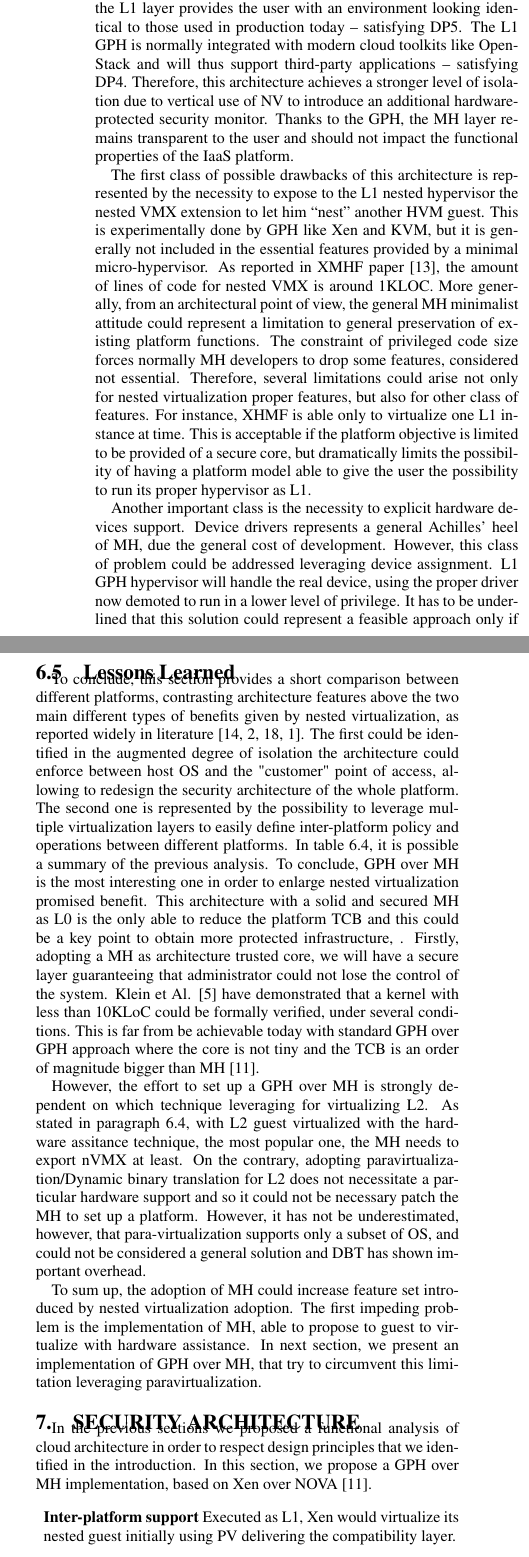
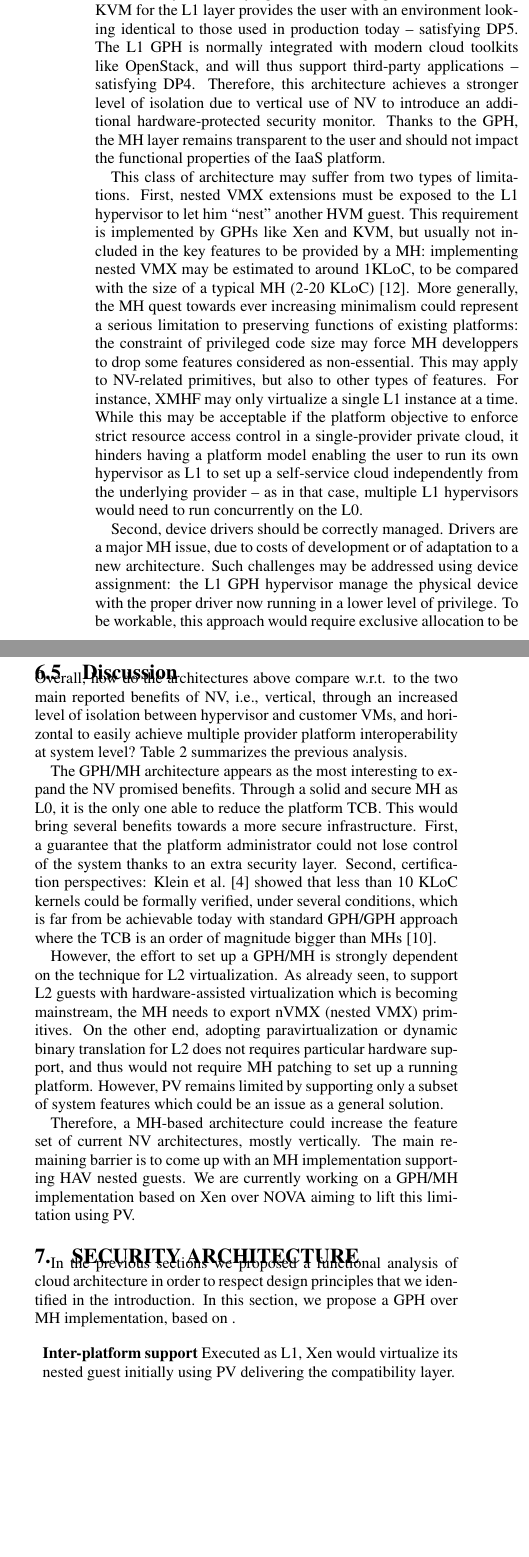
Before and after one commit to lacostma/draft, a LaTeX paper (paper/draft.tex): two parts of the columns of page 5 of 6, joined at a grey line, cut so that both start at the same text, the shorter picture padded with empty space. Compiled offline with pdfLaTeX.

Commit message:
Upd. arch. comparison.

```diff
--- a/paper/draft.tex
+++ b/paper/draft.tex
@@ -318,11 +318,11 @@ Besides, adopting a MH as L1 prevents using inter-platform enhanced features. As
 \label{par:gom}
 
-\noindent This approach achieves a smaller TCB than other architectures, due increased modularity brought by the micro-kernel-like design of the L0 layer -- satisfying DP3. Leveraging a GPH like Xen or KVM for the L1 layer provides the user with an environment looking identical to those used in production today -- satisfying DP5. The L1 GPH is normally integrated with modern cloud toolkits like OpenStack and will thus support third-party applications -- satisfying DP4.
+\noindent This last approach achieves a smaller TCB than other architectures, due increased modularity brought by the micro-kernel-like design of the L0 layer -- satisfying DP3. Leveraging a GPH like Xen or KVM for the L1 layer provides the user with an environment looking identical to those used in production today -- satisfying DP5. The L1 GPH is normally integrated with modern cloud toolkits like OpenStack, and will thus support third-party applications -- satisfying DP4.
 Therefore, this architecture achieves a stronger level of isolation due to vertical use of NV to introduce an additional hardware-protected security monitor. Thanks to the GPH, the MH layer remains transparent to the user and should not impact the functional properties of the IaaS platform.
 
-The first class of possible drawbacks of this architecture is represented by the necessity to expose to the L1 nested hypervisor the nested VMX extension to let him ``nest'' another HVM guest. This is experimentally done by GPH like Xen and KVM, but it is generally not included in the essential features provided by a minimal micro-hypervisor. As reported in XMHF paper \cite{xmhf}, the amount of lines of code for nested VMX is around 1KLOC.
-More generally, from an architectural point of view, the general MH minimalist attitude could represent a limitation to general preservation of existing platform functions. The constraint of privileged code size forces normally MH developers to drop some features, considered not essential. Therefore, several limitations could arise not only for nested virtualization proper features, but also for other class of features. For instance, XHMF is able only to virtualize one L1 instance at time. This is acceptable if the platform objective is limited to be provided of a secure core, but dramatically limits the possibility of having a platform model able to give the user the possibility to run its proper hypervisor as L1.
+This class of architecture may suffer from two types of limitations. First, nested VMX extensions must be exposed to the L1 hypervisor to let him ``nest'' another HVM guest. This requirement is implemented by GPHs like Xen and KVM, but usually not included in the key features to be provided by a MH: implementing nested VMX may be estimated to around 1KLoC, to be compared with the size of a typical MH (2-20 KLoC)~\cite{xmhf}.
+More generally, the MH quest towards ever increasing minimalism could represent a serious limitation to preserving functions of existing platforms: the constraint of privileged code size may force MH developpers to drop some features considered as non-essential. This may apply to NV-related primitives, but also to other types of features. For instance, XMHF may only virtualize a single L1 instance at a time. While this may be acceptable if the platform objective to enforce strict resource access control in a single-provider private cloud, it hinders having a platform model enabling the user to run its own hypervisor as L1 to set up a self-service cloud independently from the underlying provider -- as in that case, multiple L1 hypervisors would need to run concurrently on the L0.
 
-Another important class is the necessity to explicit hardware devices support. Device drivers represents a general Achilles' heel of MH, due the general cost of development. However, this class of problem could be addressed leveraging device assignment. L1 GPH hypervisor will handle the real device, using the proper driver now demoted to run in a lower level of privilege. It has to be underlined that this solution could represent a feasible approach only if it possible to overcome the exclusive allocation trouble (SR-IOV).
+Second, device drivers should be correctly managed. Drivers are a major MH issue, due to costs of development or of adaptation to a new architecture. Such challenges may be addressed using device assignment: the L1 GPH hypervisor manage the physical device with the proper driver now running in a lower level of privilege. To be workable, this approach would require exclusive allocation to be simply implementable, e.g., using SR-IOV~\cite{sriov}.
 
 \begin{table*}
@@ -342,28 +342,25 @@ NDP1 & Minimize code addition & - & $\checkmark$  & $\times$ & $\times$ & $\chec
 \end{tabular}
 \end{table*}
 
-\subsection{Lessons Learned}
+\subsection{Discussion}
 
-To conclude, this section provides a short comparison between different platforms, contrasting architecture features above the two main different types of benefits given by nested virtualization, as reported widely in literature \cite{art:blan, nested:berghmans,  cloudvisor:zhang, turtle:ibm}. The first could be identified in the augmented degree of isolation the architecture could enforce between host OS and the "customer" point of access, allowing to redesign the security architecture of the whole platform. The second one is represented by the possibility to leverage multiple virtualization layers to easily define inter-platform policy and operations between different platforms.
-In table \ref{fin:conf}, it is possible a summary of the previous analysis. To conclude, GPH over MH is the most interesting one in order to enlarge nested virtualization promised benefit. This architecture with a solid and secured MH as L0 is the only able to reduce the platform TCB and this could be a key point to obtain more protected infrastructure, .
-Firstly, adopting a MH as architecture trusted core, we will have a secure layer guaranteeing that administrator could not lose the control of the system. Klein et Al. \cite{Klein:2009} have demonstrated that a kernel with less than 10KLoC could be formally verified, under several conditions. This is far from be achievable today with standard GPH over GPH approach where the core is not tiny and the TCB is an order of
-magnitude bigger than MH \cite{nova}.
+\noindent Overall, how do the architectures above compare w.r.t. to the two main reported benefits of NV, i.e., vertical, through an increased level of isolation between hypervisor and customer VMs, and horizontal to easily achieve multiple provider platform interoperability at system level? Table~\ref{fin:conf} summarizes the previous analysis.
 
-However, the effort to set up a GPH over MH is strongly dependent on which technique leveraging for virtualizing L2. As stated in paragraph \ref{par:gom}, with L2 guest virtualized with the hardware assitance technique, the most popular one, the MH needs to export nVMX at least.
-On the contrary, adopting paravirtualization/Dynamic binary translation for L2 does not necessitate a particular hardware support and so it could not be necessary patch the MH to set up a platform.
-However, it has not be underestimated, however, that para-virtualization supports only a subset of OS, and could not be considered a general solution and DBT has shown important overhead.
+The GPH/MH architecture appears as the most interesting to expand the NV promised benefits. Through a solid and secure MH as L0, it is the only one able to reduce the platform TCB. This would bring several benefits towards a more secure infrastructure. First, a guarantee that the platform administrator could not lose control of the system thanks to an extra security layer. Second, certification perspectives: Klein et al.~\cite{Klein:2009} showed that less than 10 KLoC kernels could be formally verified, under several conditions, which is far from be achievable today with standard GPH/GPH approach where the TCB is an order of
+magnitude bigger than MHs~\cite{nova}.
+
+However, the effort to set up a GPH/MH is strongly dependent on the technique for L2 virtualization. As already seen, to support L2 guests with hardware-assisted virtualization which is becoming mainstream, the MH needs to export nVMX (nested VMX) primitives. On the other end, adopting paravirtualization or dynamic binary translation for L2 does not requires particular hardware support, and thus would not require MH patching to set up a running platform. However, PV remains limited by supporting only a subset of system features which could be an issue as a general solution.
 %The last point of interest is related to device management. If MH act as L0 hypervisor, it has to deal with hardware devices, and this could necessitate of a significant code writing. In fact, there are several technologies, like Direct Assignment, allowing to bypass hypervisor control of a device. Those techniques are useful but they reduce the flexibility in the device management, requiring for example exclusive allocation of a device to a guest. To contrast this drawbacks, PCI-E propose the possibity to multiplex device with a set of virtual devices called virtual functions proposed to the L0 hypervisor, that will relax the contraint of exclusive allocation. Unfortunately this approach could not give the same flexibilty given by other techniques, like para-virtualization
 %With MH over GPH, MH could directly assigne devices to GPH that is able to implement  para-virtualize device, for example.
 %This will relief the MH of a part of devices management, giving to the GPH the responsibility to drive concretely the device but without losing interesting features. Therefore, we will need a limited amount of code to handle device without have to deal with each specific device.
 
-To sum up,  the adoption of MH could  increase feature set introduced by nested virtualization adoption. The first impeding problem is the implementation of MH, able to propose to guest to virtualize with hardware assistance. In next section, we present an implementation of GPH over MH, that try to circumvent this limitation leveraging paravirtualization.
+Therefore, a MH-based architecture could increase the feature set of current NV architectures, mostly vertically. The main remaining barrier is to come up with an MH implementation supporting HAV nested guests. We are currently working on a GPH/MH implementation based on Xen over NOVA aiming to lift this limitation using PV.
 
 \section{Security Architecture}
 \label{ref:arch}
 
 
-In the previous sections we proposed a functional analysis of cloud architecture in order to respect design principles that we identified in the introduction. In this section, we propose a GPH over MH implementation, based on Xen over NOVA \cite{nova}.
-
+In the previous sections we proposed a functional analysis of cloud architecture in order to respect design principles that we identified in the introduction. In this section, we propose a GPH over MH implementation, based on .
 
 \begin{itemize}[]
 \item \textbf{Inter-platform support} Executed as L1, Xen would virtualize its nested guest initially using PV delivering the compatibility layer.
```
Also changed, not shown: paper/draft.tex (32 more changed lines).
